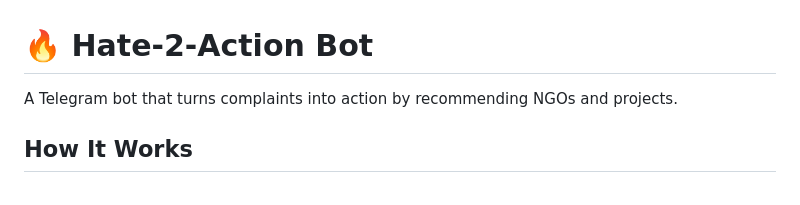
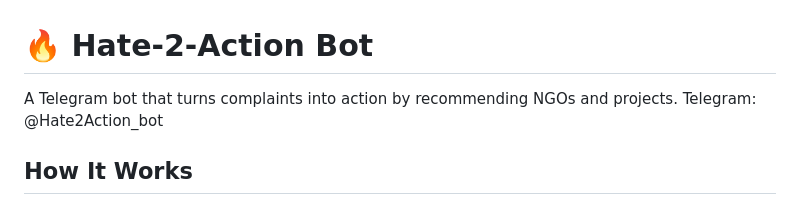
Before and after one commit to gumanista/hate-2-action, a Markdown page: README.md, the part around the change. GitHub-like rendering.

Commit message:
Include Telegram handle in README
Added Telegram contact information for the bot.

```diff
--- a/README.md
+++ b/README.md
@@ -1,6 +1,7 @@
 # 🔥 Hate-2-Action Bot
 
 A Telegram bot that turns complaints into action by recommending NGOs and projects.
+Telegram: @Hate2Action_bot
 
 ## How It Works
 
```
